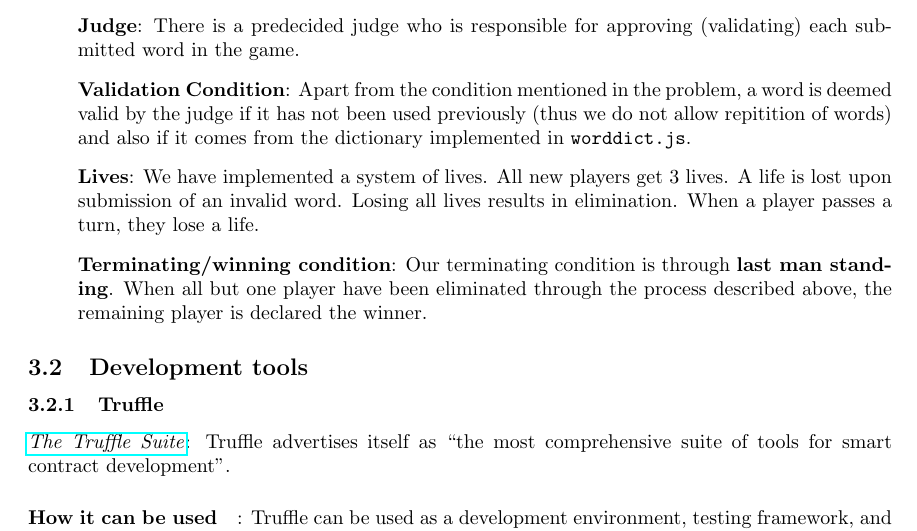
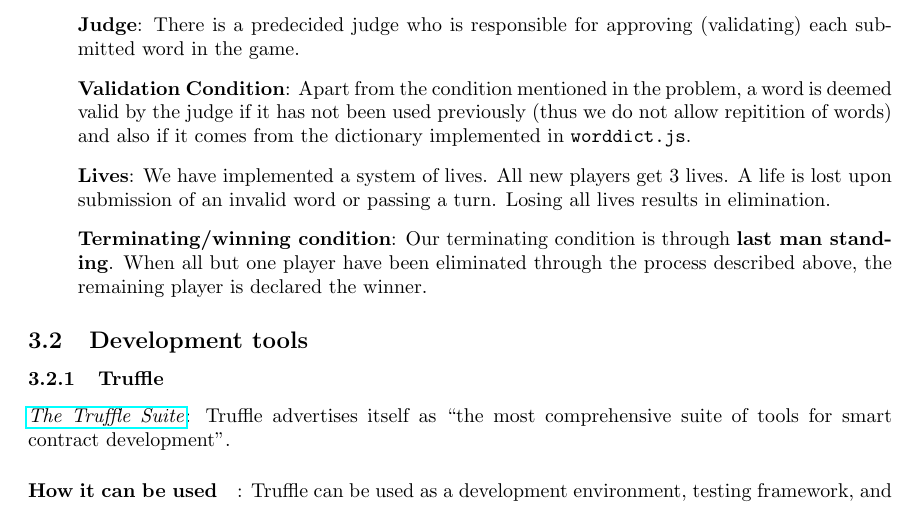
Before and after one commit to arghyadipchak/eth-word-game, a LaTeX document (report/report.tex): part of page 4 of 7, cut so that both start at the same text. Compiled offline with pdfLaTeX; a LaTeX package or settings file that is missing is left out.

Commit message:
updated sentence

```diff
--- a/report/report.tex
+++ b/report/report.tex
@@ -78,7 +78,7 @@ After which they play the game by using our frontend and sending transactions vi
     judge if it has not been used previously (thus we do not allow repitition of words)
     and also if it comes from the dictionary implemented in \verb|worddict.js|.
     \item[] \textbf{Lives}:
-    We have implemented a system of lives. All new players get 3 lives. A life is lost upon submission of an invalid word. Losing all lives results in elimination. When a player passes a turn, they lose a life.
+    We have implemented a system of lives. All new players get 3 lives. A life is lost upon submission of an invalid word or passing a turn. Losing all lives results in elimination.
     \item[] \textbf{Terminating/winning condition}:
     Our terminating condition is through \textbf{last man standing}. When all but one
     player have been eliminated through the process described above, the remaining
```
Also changed, not shown: report/report.pdf.
